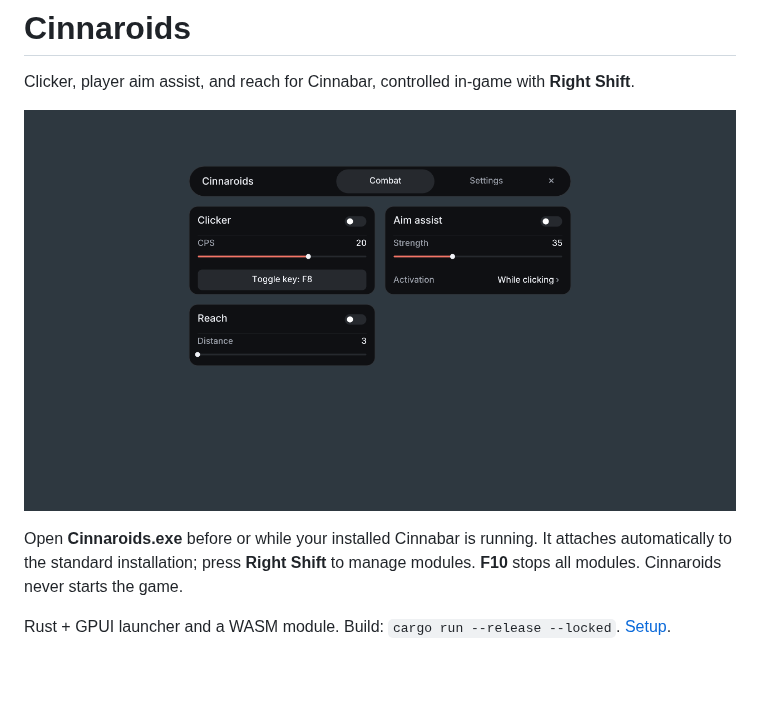
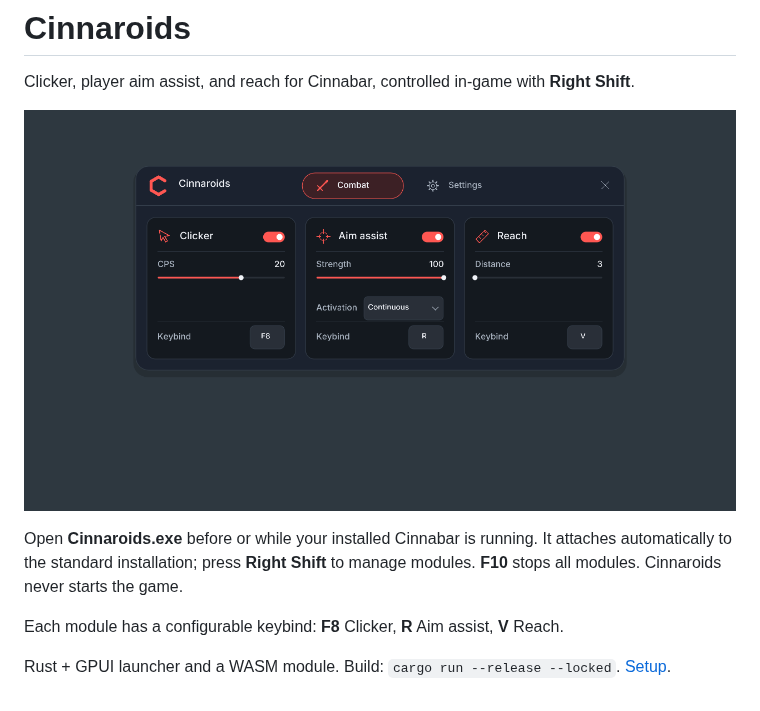
Before and after one commit to RestartFU/cinnaroids, a Markdown page: README.md, the part around the change. GitHub-like rendering; pictures changed too: assets/screenshot.png; blank space fills up the shorter version.

Commit message:
Add compact in-game controls and independent module keybindings

```diff
--- a/README.md
+++ b/README.md
@@ -6,4 +6,6 @@ Clicker, player aim assist, and reach for Cinnabar, controlled in-game with **Ri
 
 Open **Cinnaroids.exe** before or while your installed Cinnabar is running. It attaches automatically to the standard installation; press **Right Shift** to manage modules. **F10** stops all modules. Cinnaroids never starts the game.
 
+Each module has a configurable keybind: **F8** Clicker, **R** Aim assist, **V** Reach.
+
 Rust + GPUI launcher and a WASM module. Build: `cargo run --release --locked`. [Setup](docs/modules.md).
```
Also changed, not shown: docs/USAGE.md (+1 -1 lines), docs/modules.md (+4 -4 lines), 11 other files.
